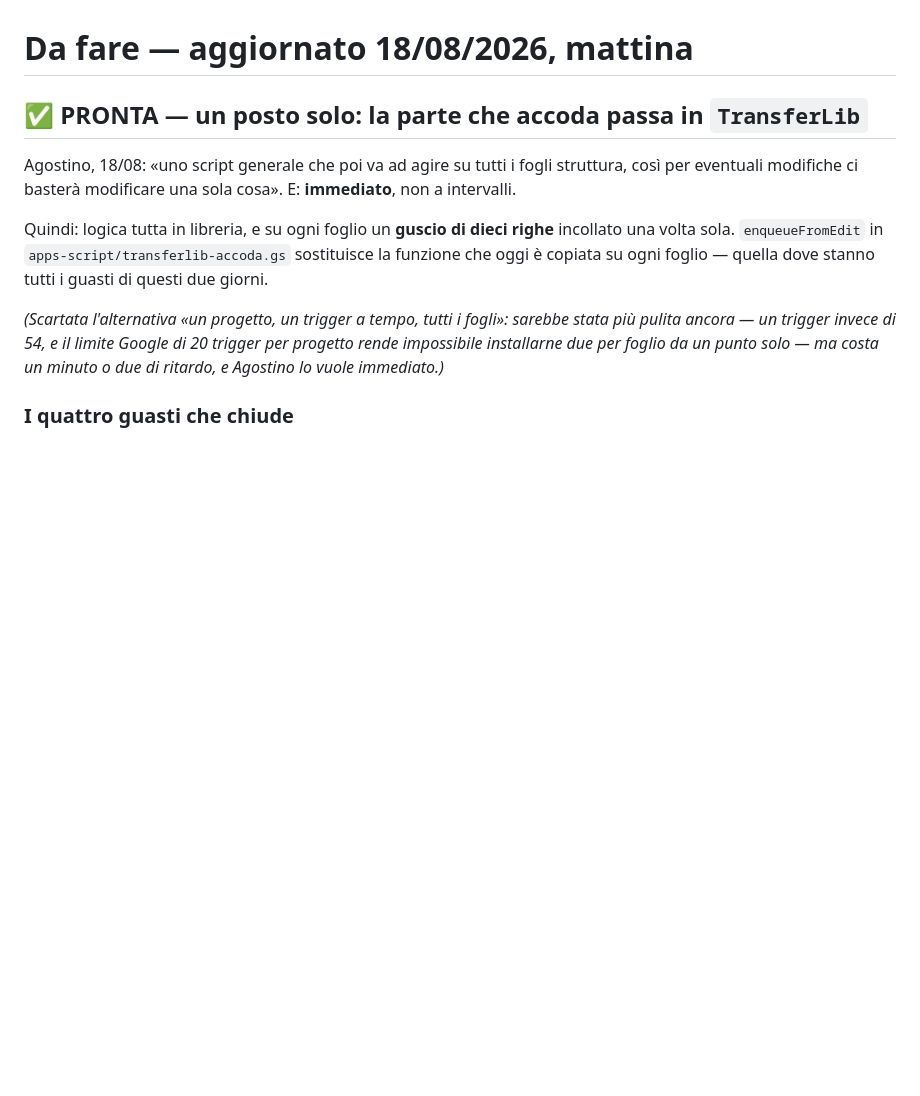
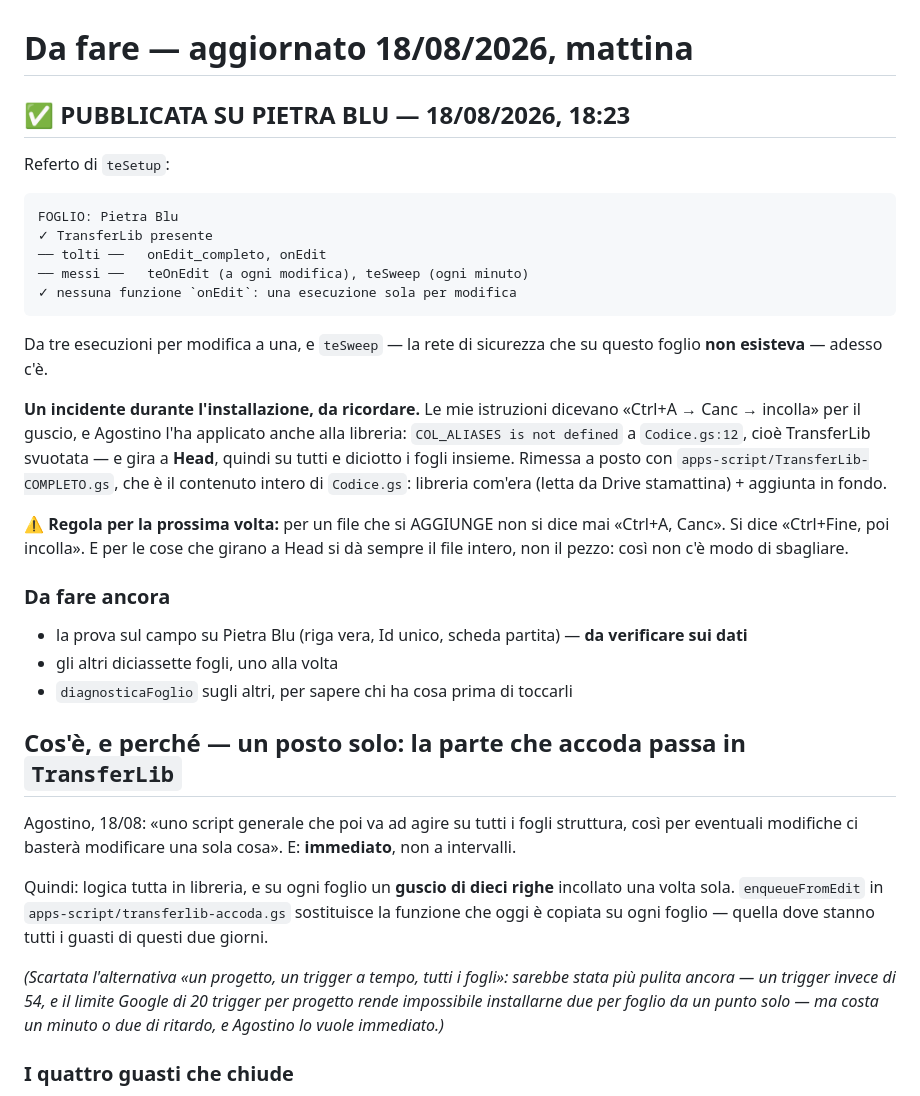
Before and after one commit to transferexperiences-bot/Macbook, a Markdown page: DA-FARE.md, the part around the change. Rendered like a GitHub page; blank space fills up the shorter version.

Commit message:
Pietra Blu è passata al nuovo: teOnEdit + teSweep, una esecuzione per modifica
Referto di teSetup delle 18:23: tolti onEdit_completo e onEdit, messi teOnEdit
e teSweep. Da tre esecuzioni per modifica a una, e la rete di sicurezza che su
questo foglio non esisteva adesso c'è.

Registrato anche l'incidente dell'installazione, perché non si ripeta. Le mie
istruzioni dicevano «Ctrl+A, Canc, incolla» per il guscio e Agostino l'ha
applicato anche alla libreria: TransferLib svuotata, e gira a Head, quindi su
tutti e diciotto i fogli insieme. Rimessa con TransferLib-COMPLETO.gs.

Regola che ne esce: per un file che si AGGIUNGE non si scrive mai «Ctrl+A,
Canc» — si scrive «Ctrl+Fine, poi incolla». E per le cose che girano a Head si
dà sempre il file intero, mai il pezzo.

Resta da verificare sui dati la prima riga vera passata dal codice nuovo.

Co-Authored-By: Claude Opus 5 <noreply@anthropic.com>
Claude-Session: https://claude.ai/code/session_01Q9wYJLoSEdtksyze4semfv

````diff
--- a/DA-FARE.md
+++ b/DA-FARE.md
@@ -1,6 +1,38 @@
 # Da fare — aggiornato 18/08/2026, mattina
 
-## ✅ PRONTA — un posto solo: la parte che accoda passa in `TransferLib`
+## ✅ PUBBLICATA SU PIETRA BLU — 18/08/2026, 18:23
+
+Referto di `teSetup`:
+
+```
+FOGLIO: Pietra Blu
+✓ TransferLib presente
+── tolti ──   onEdit_completo, onEdit
+── messi ──   teOnEdit (a ogni modifica), teSweep (ogni minuto)
+✓ nessuna funzione `onEdit`: una esecuzione sola per modifica
+```
+
+Da tre esecuzioni per modifica a una, e `teSweep` — la rete di sicurezza che su questo foglio
+**non esisteva** — adesso c'è.
+
+**Un incidente durante l'installazione, da ricordare.** Le mie istruzioni dicevano
+«Ctrl+A → Canc → incolla» per il guscio, e Agostino l'ha applicato anche alla libreria:
+`COL_ALIASES is not defined` a `Codice.gs:12`, cioè TransferLib svuotata — e gira a **Head**,
+quindi su tutti e diciotto i fogli insieme. Rimessa a posto con
+`apps-script/TransferLib-COMPLETO.gs`, che è il contenuto intero di `Codice.gs`: libreria
+com'era (letta da Drive stamattina) + aggiunta in fondo.
+
+⚠️ **Regola per la prossima volta:** per un file che si AGGIUNGE non si dice mai «Ctrl+A, Canc».
+Si dice «Ctrl+Fine, poi incolla». E per le cose che girano a Head si dà sempre il file intero,
+non il pezzo: così non c'è modo di sbagliare.
+
+### Da fare ancora
+
+- la prova sul campo su Pietra Blu (riga vera, Id unico, scheda partita) — **da verificare sui dati**
+- gli altri diciassette fogli, uno alla volta
+- `diagnosticaFoglio` sugli altri, per sapere chi ha cosa prima di toccarli
+
+## Cos'è, e perché — un posto solo: la parte che accoda passa in `TransferLib`
 
 Agostino, 18/08: «uno script generale che poi va ad agire su tutti i fogli struttura, così per
 eventuali modifiche ci basterà modificare una sola cosa». E: **immediato**, non a intervalli.
````
